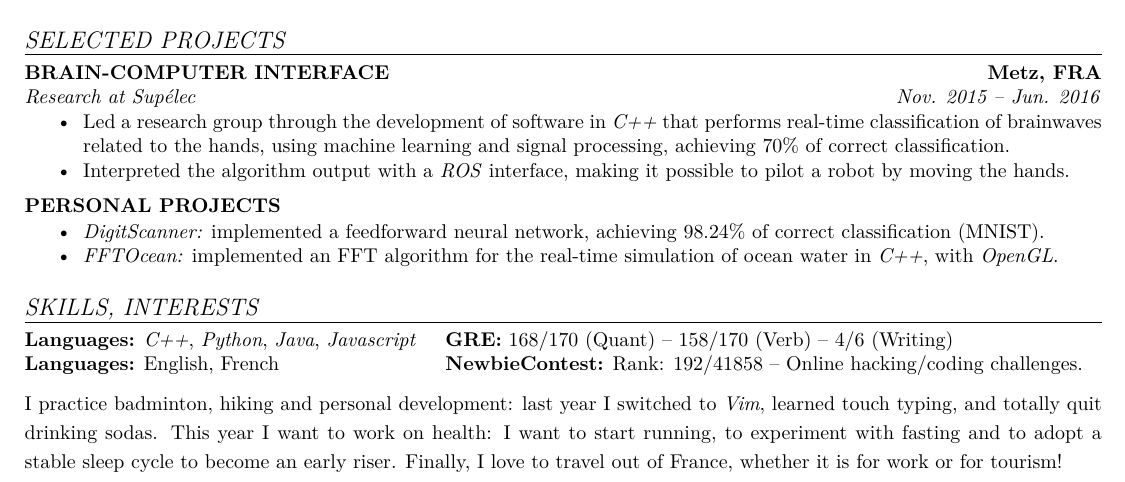
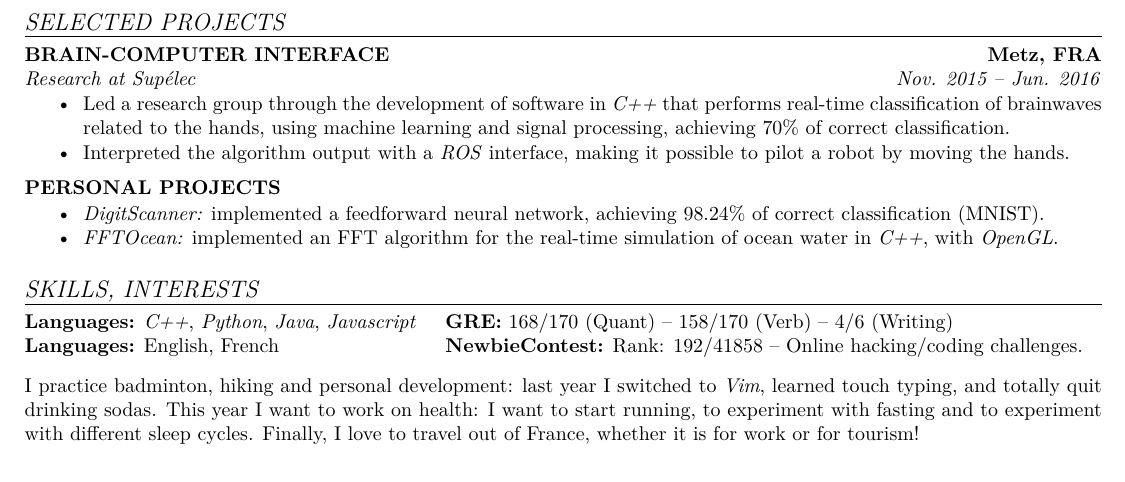
Before and after one commit to cswest/Resume, a LaTeX CV (Resume.tex): part of the page, cut so that both start at the same text. Compiled offline with pdfLaTeX.

Commit message:
basestretchline for interests

```diff
--- a/Resume.tex
+++ b/Resume.tex
@@ -149,6 +149,9 @@
 \end{tabular}
 
 \vspace{\marginmisc}
-I practice badminton, hiking and personal development: last year I switched to \textit{Vim}, learned touch typing, and totally quit drinking sodas. This year I want to work on health: I want to start running, to experiment with fasting and to adopt a stable sleep cycle to become an early riser. Finally, I love to travel out of France, whether it is for work or for tourism!
+
+\renewcommand{\baselinestretch}{0.8}
+I practice badminton, hiking and personal development: last year I switched to \textit{Vim}, learned touch typing, and totally quit drinking sodas. This year I want to work on health: I want to start running, to experiment with fasting and to experiment with different sleep cycles. Finally, I love to travel out of France, whether it is for work or for tourism!
+
 \end{footnotesize}
 \end{document}
```
Also changed, not shown: Resume.pdf.
